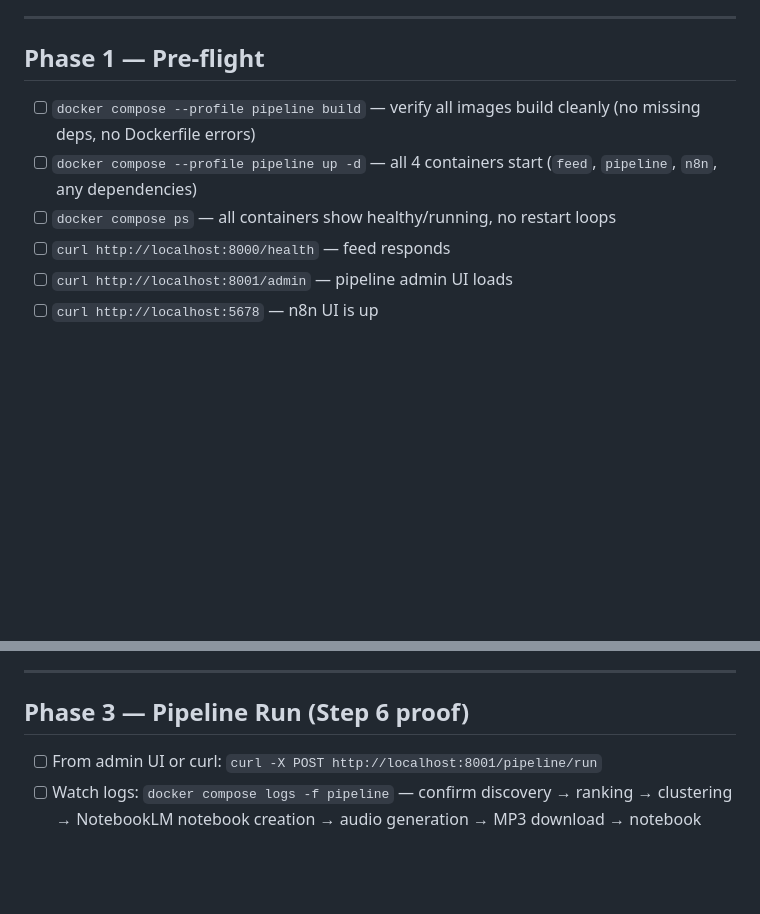
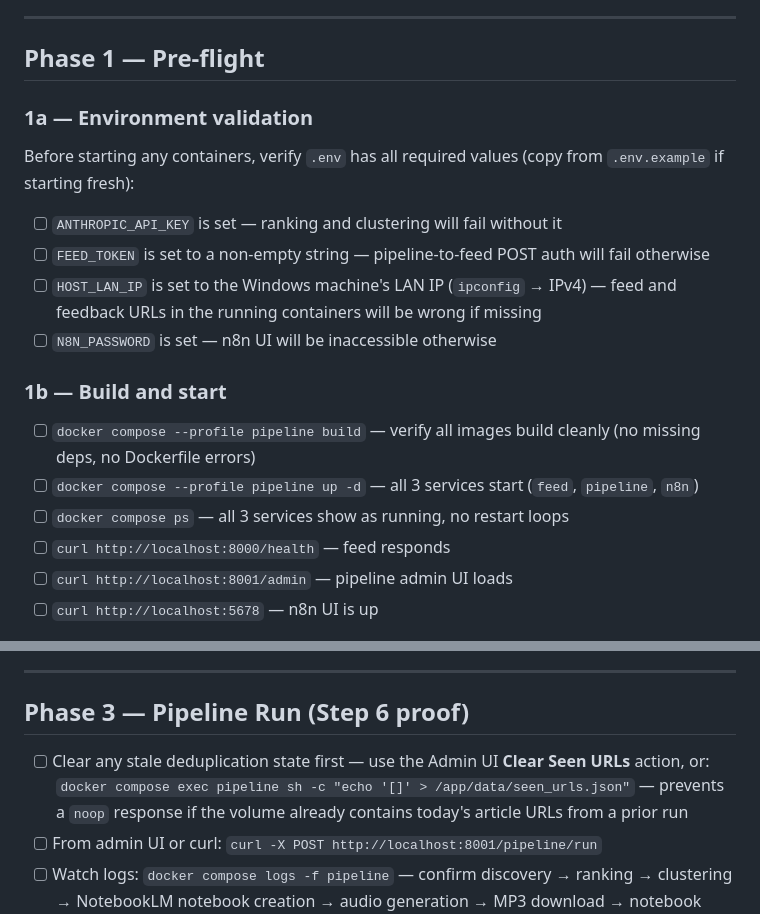
Before and after one commit to whitewalls86/de-podcast, a Markdown page: Docs/step-9-integration-test-plan.md, 2 parts joined by grey strips. Rendered like a GitHub page; blank space fills up the shorter version.

Commit message:
Fix three gaps in Step 9 integration test plan
- Add Phase 1a env validation: check ANTHROPIC_API_KEY, FEED_TOKEN,
  HOST_LAN_IP, and N8N_PASSWORD before starting containers
- Fix "4 containers" → "3 services" and "healthy" → "running" (no
  Compose healthchecks are defined)
- Add seen_urls.json reset before Phase 3 pipeline run to prevent
  false noop on a volume with stale state from a prior run

Co-Authored-By: Claude Sonnet 4.6 <noreply@anthropic.com>

```diff
--- a/Docs/step-9-integration-test-plan.md
+++ b/Docs/step-9-integration-test-plan.md
@@ -6,9 +6,20 @@ The goal is to prove the entire stack works end-to-end in Docker: real container
 
 ## Phase 1 — Pre-flight
 
+### 1a — Environment validation
+
+Before starting any containers, verify `.env` has all required values (copy from `.env.example` if starting fresh):
+
+- [ ] `ANTHROPIC_API_KEY` is set — ranking and clustering will fail without it
+- [ ] `FEED_TOKEN` is set to a non-empty string — pipeline-to-feed POST auth will fail otherwise
+- [ ] `HOST_LAN_IP` is set to the Windows machine's LAN IP (`ipconfig` → IPv4) — feed and feedback URLs in the running containers will be wrong if missing
+- [ ] `N8N_PASSWORD` is set — n8n UI will be inaccessible otherwise
+
+### 1b — Build and start
+
 - [ ] `docker compose --profile pipeline build` — verify all images build cleanly (no missing deps, no Dockerfile errors)
-- [ ] `docker compose --profile pipeline up -d` — all 4 containers start (`feed`, `pipeline`, `n8n`, any dependencies)
-- [ ] `docker compose ps` — all containers show healthy/running, no restart loops
+- [ ] `docker compose --profile pipeline up -d` — all 3 services start (`feed`, `pipeline`, `n8n`)
+- [ ] `docker compose ps` — all 3 services show as running, no restart loops
 - [ ] `curl http://localhost:8000/health` — feed responds
 - [ ] `curl http://localhost:8001/admin` — pipeline admin UI loads
 - [ ] `curl http://localhost:5678` — n8n UI is up
@@ -28,6 +39,7 @@ The goal is to prove the entire stack works end-to-end in Docker: real container
 
 ## Phase 3 — Pipeline Run (Step 6 proof)
 
+- [ ] Clear any stale deduplication state first — use the Admin UI **Clear Seen URLs** action, or: `docker compose exec pipeline sh -c "echo '[]' > /app/data/seen_urls.json"` — prevents a `noop` response if the volume already contains today's article URLs from a prior run
 - [ ] From admin UI or curl: `curl -X POST http://localhost:8001/pipeline/run`
 - [ ] Watch logs: `docker compose logs -f pipeline` — confirm discovery → ranking → clustering → NotebookLM notebook creation → audio generation → MP3 download → notebook deletion for both batches
 - [ ] Response body contains `{"status": "success"}` (or `"partial"` if one batch fails — investigate if so)
```
